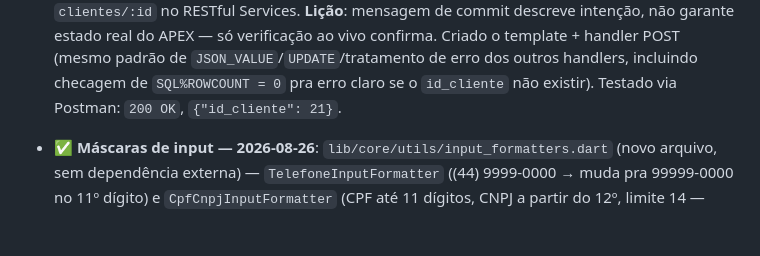
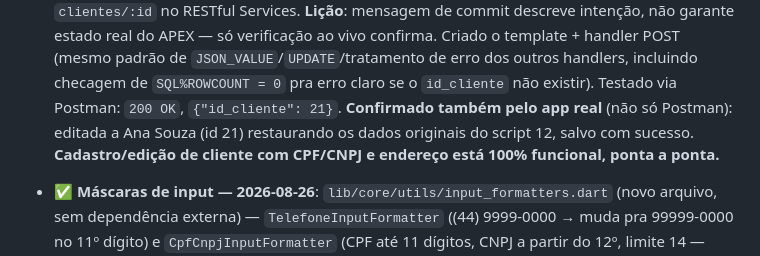
Before and after one commit to rafaellourenco10/erp_apex, a Markdown page: docs/MEMORIA.md, the part around the change. GitHub-like rendering; blank space fills up the shorter version.

Commit message:
Confirma edicao de cliente com CPF/CNPJ testada pelo app real

```diff
--- a/docs/MEMORIA.md
+++ b/docs/MEMORIA.md
@@ -238,7 +238,9 @@ cidade/UF/CEP, não texto livre — pensando em rota de entrega por região no f
   verificação ao vivo confirma. Criado o template + handler POST (mesmo padrão de
   `JSON_VALUE`/`UPDATE`/tratamento de erro dos outros handlers, incluindo checagem de
   `SQL%ROWCOUNT = 0` pra erro claro se o `id_cliente` não existir). Testado via Postman:
-  `200 OK`, `{"id_cliente": 21}`.
+  `200 OK`, `{"id_cliente": 21}`. **Confirmado também pelo app real** (não só Postman): editada a
+  Ana Souza (id 21) restaurando os dados originais do script 12, salvo com sucesso.
+  **Cadastro/edição de cliente com CPF/CNPJ e endereço está 100% funcional, ponta a ponta.**
 - **✅ Máscaras de input — 2026-08-26**: `lib/core/utils/input_formatters.dart` (novo arquivo,
   sem dependência externa) — `TelefoneInputFormatter` ((44) 9999-0000 → muda pra 99999-0000 no
   11º dígito) e `CpfCnpjInputFormatter` (CPF até 11 dígitos, CNPJ a partir do 12º, limite 14 —
```
